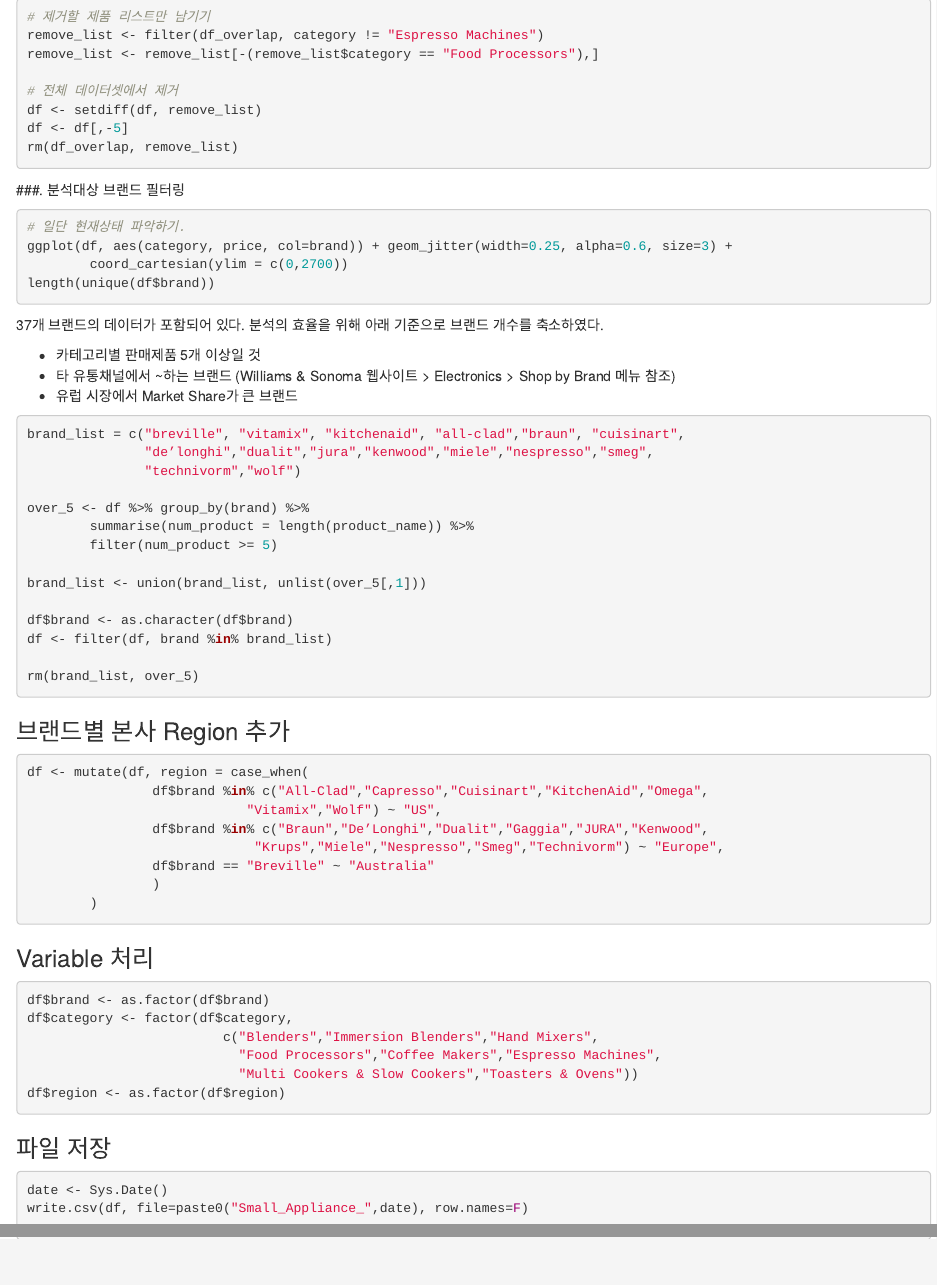
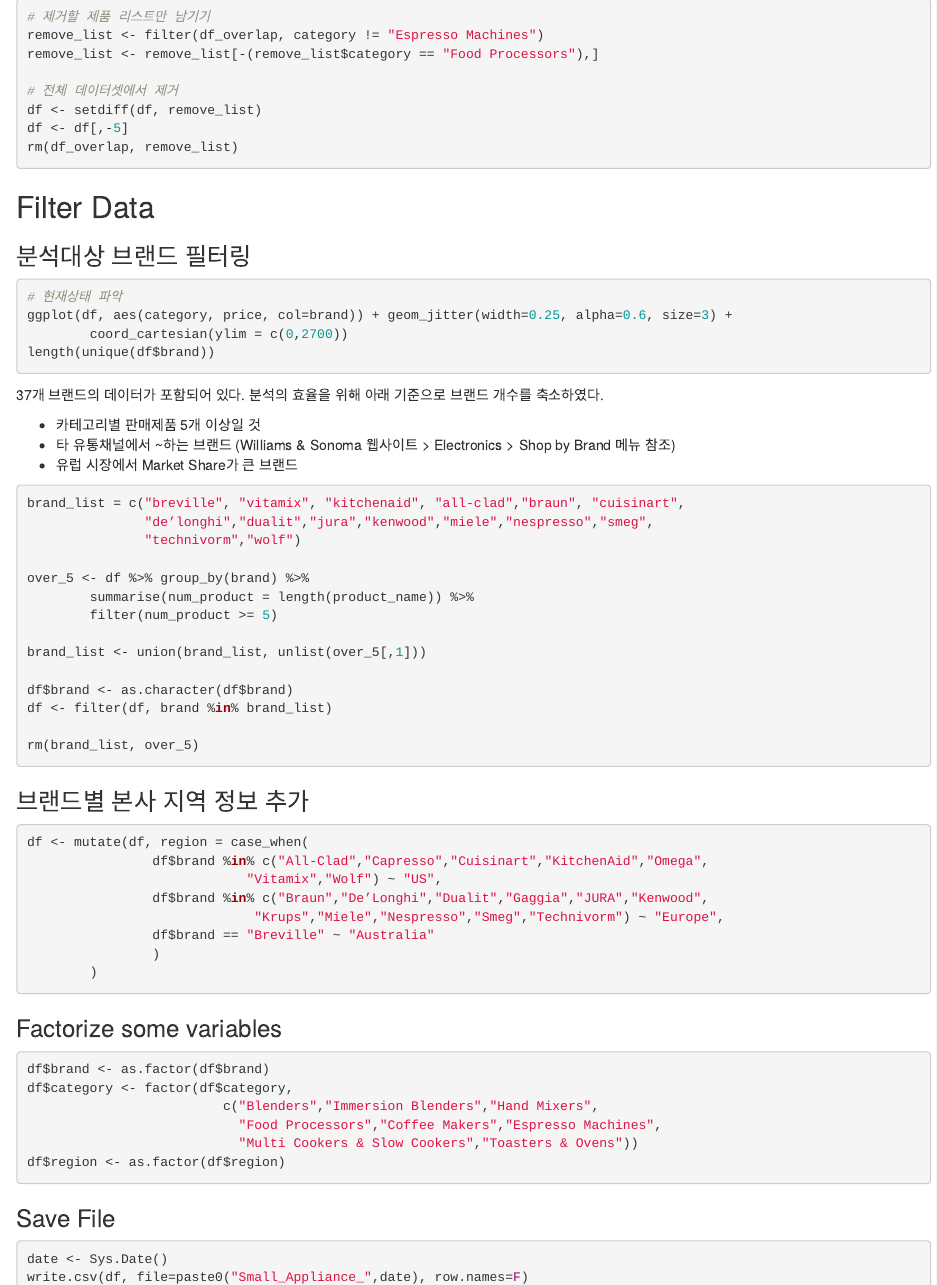
Before and after one commit to JessyMin/US-Small-Appliance-Market-Analysis, an R Markdown document (Preprocessing.Rmd): the page in a window 1100 px wide, from 2230 px down, and a second part further down, joined at a grey line. Rendered offline with R 4.5, knitr and Pandoc, with nearby package versions; the code chunks are not run, so their results and figures are left out.

Commit message:
reorganize headings

````diff
--- a/Preprocessing.Rmd
+++ b/Preprocessing.Rmd
@@ -152,10 +152,12 @@
 ```
 
 
-###. 분석대상 브랜드 필터링
+## Filter Data
+
+### 분석대상 브랜드 필터링
 
 ```{r Check status}
-# 일단 현재상태 파악하기.
+# 현재상태 파악
 ggplot(df, aes(category, price, col=brand)) + geom_jitter(width=0.25, alpha=0.6, size=3) +
         coord_cartesian(ylim = c(0,2700))
 length(unique(df$brand))
@@ -203,7 +205,7 @@
 ```
 
 
-### Variable 처리
+### Factorize some variables
 ```{r factorize variables}
 df$brand <- as.factor(df$brand)
 df$category <- factor(df$category,
@@ -214,7 +216,7 @@
 ```
 
 
-### 파일 저장
+### Save File
 ```{r}
 date <- Sys.Date()
 write.csv(df, file=paste0("Small_Appliance_",date), row.names=F)
````
Also changed, not shown: Preprocessing.Rmd (4 more changed lines).
